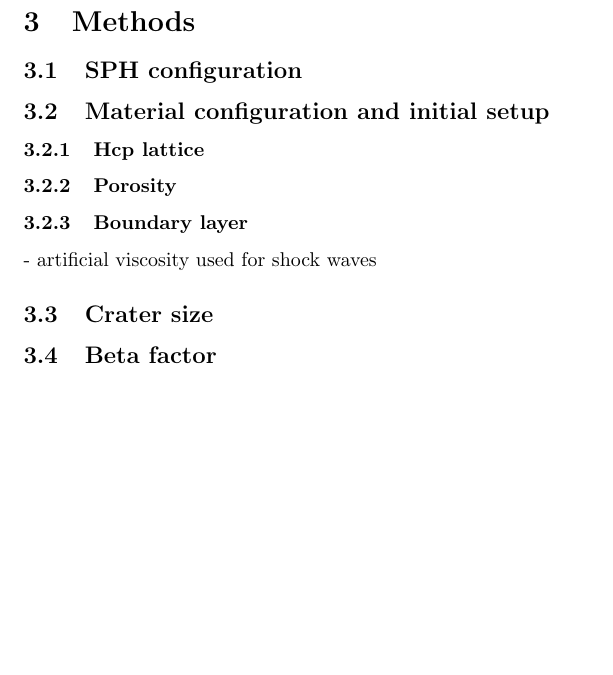
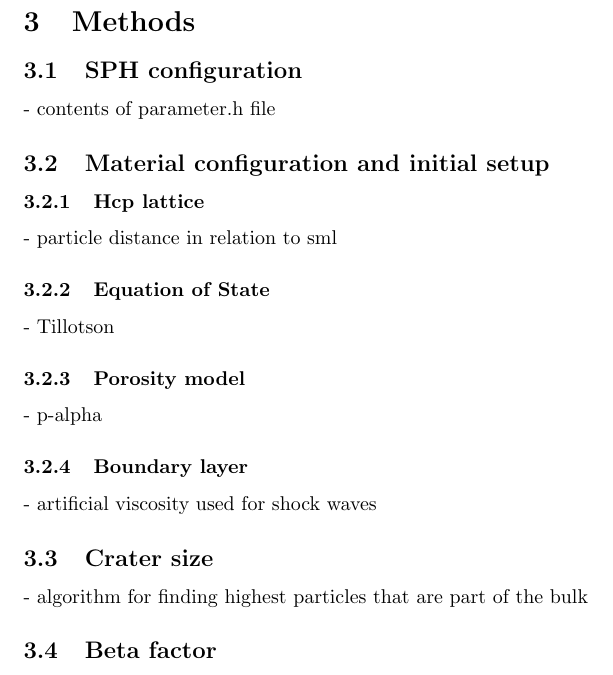
Before and after one commit to maxtue/DidymoonImpact, a LaTeX thesis (MasterThesis.tex): part of page 3 of 4 before the commit and part of page 3 of 5 after it, cut so that both start at the same text, the shorter picture padded with empty space. Compiled offline with pdfLaTeX.

Commit message:
structure

```diff
--- a/MasterThesis.tex
+++ b/MasterThesis.tex
@@ -28,10 +28,16 @@
 		\subsection{Dart Impact}
 	\section{Methods}
 		\subsection{SPH configuration}
+		- contents of parameter.h file
 		\subsection{Material configuration and initial setup}
 			\subsubsection{Hcp lattice}
-			\subsubsection{Porosity}
+			- particle distance in relation to sml
+			\subsubsection{Equation of State}
+			- Tillotson
+			\subsubsection{Porosity model}
+			- p-alpha
 			\subsubsection{Boundary layer}
 			- artificial viscosity used for shock waves
 		\subsection{Crater size}
+		- algorithm for finding highest particles that are part of the bulk
 		\subsection{Beta factor}
```
Also changed, not shown: MasterThesis.tex (2 more changed lines).
